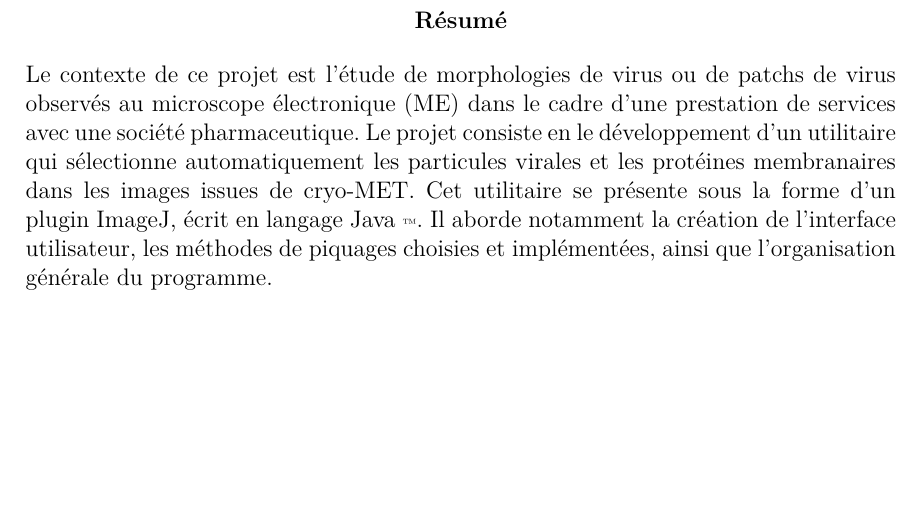
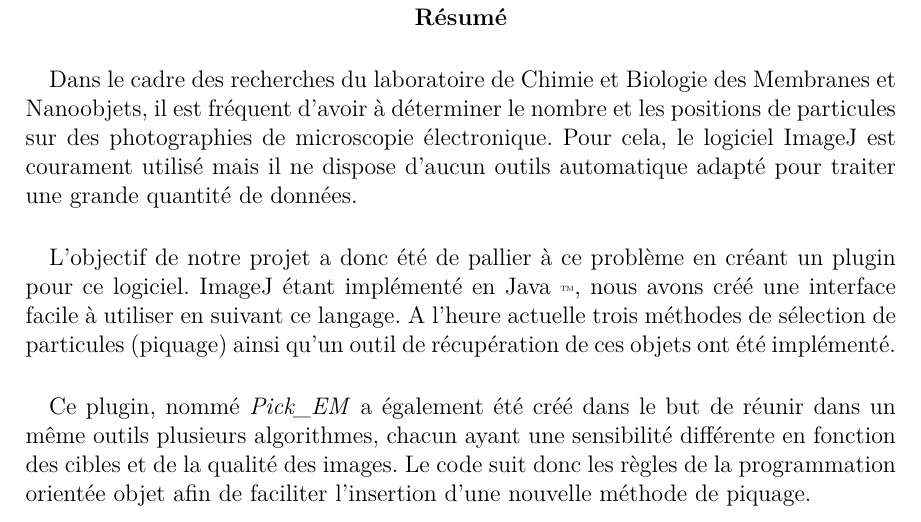
Before and after one commit to bioinfocttj/pdp, a LaTeX document (rapport.tex): part of page 2 of 31 before the commit and part of page 2 of 32 after it, cut so that both start at the same text, the shorter picture padded with empty space. Compiled offline with pdfLaTeX.

Commit message:
maj resume

```diff
--- a/rapport.tex
+++ b/rapport.tex
@@ -16,7 +16,7 @@
 \usepackage{listings}
 \usepackage{url}
 \usepackage{rotating}
-\usepackage[top=2cm,bottom=2cm,left=2.5cm]{geometry}
+\usepackage[top=2cm,bottom=3cm,left=2.5cm]{geometry}
 
 %%%%%%%%%%%%%%%%%encadrementdes chapitres%%%%%%%%%%%%%%%%%%%%%%%
 \titleformat{\chapter} % commande de sectionnement affectée
@@ -41,8 +41,17 @@
 \renewcommand{\thefigure}{\arabic{figure}}
 
 \begin{abstract}
-Le contexte de ce projet est l'étude de morphologies de virus ou de patchs de virus observés au microscope électronique (ME) dans le cadre d'une prestation de services avec une société pharmaceutique. Le projet consiste en le développement d'un utilitaire qui sélectionne automatiquement les particules virales et les protéines membranaires dans les images issues de \cme. Cet utilitaire se présente sous la forme d'un plugin ImageJ, écrit en  langage \java.
-Il aborde notamment la création de l'interface utilisateur, les méthodes de piquages choisies et implémentées, ainsi que l'organisation générale du programme.
+\paragraph*{}
+Dans le cadre des recherches du laboratoire de Chimie et Biologie des Membranes et Nanoobjets, il est fréquent d'avoir à déterminer le nombre et les positions de particules sur des photographies de microscopie électronique. Pour cela, le logiciel \imj ~est courament utilisé mais il ne dispose d'aucun outils automatique adapté pour traiter une grande quantité de données.
+\paragraph*{}
+L'objectif de notre projet a donc été de pallier à ce problème en créant un plugin pour ce logiciel. \imj ~étant implémenté en \java , nous avons créé une interface facile à utiliser en suivant ce langage. A l'heure actuelle trois méthodes de sélection de particules (piquage) ainsi qu'un outil de récupération de ces objets ont été implémenté.
+\paragraph*{}
+Ce plugin, nommé \emph{Pick\_EM} a également été créé dans le but de réunir dans un même outils plusieurs algorithmes, chacun ayant une sensibilité différente en fonction des cibles et de la qualité des images. Le code suit donc les règles de la programmation orientée objet afin de faciliter l'insertion d'une nouvelle méthode de piquage.
+
+%\paragraph*{} Ce rapport traite de l'organisation globale du programme, de sa conception et de sa réalisation, expliquant les choix d'implémentation,
+
+%Le contexte de ce projet est l'étude de morphologies de virus ou de patchs de virus observés au microscope électronique (ME) dans le cadre d'une prestation de services avec une société pharmaceutique. Le projet consiste en le développement d'un utilitaire qui sélectionne automatiquement les particules virales et les protéines membranaires dans les images issues de \cme. Cet utilitaire se présente sous la forme d'un plugin ImageJ, écrit en  langage \java.
+%Il aborde notamment la création de l'interface utilisateur, les méthodes de piquages choisies et implémentées, ainsi que l'organisation générale du programme.
 \end{abstract}
 
 \thispagestyle{empty}
```
Also changed, not shown: rapport.tex (1 more changed lines), 2 other files.
